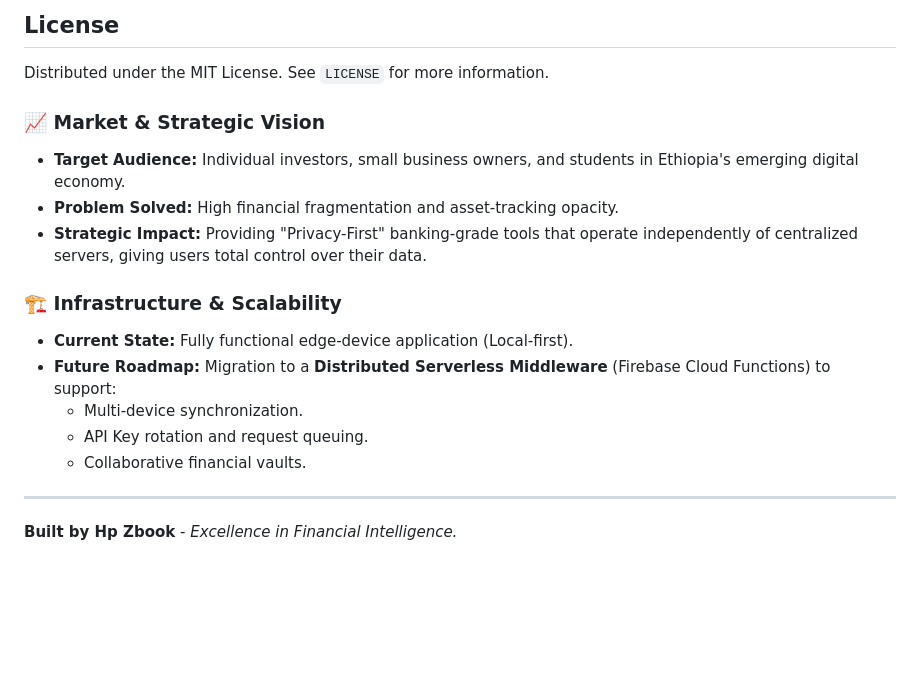
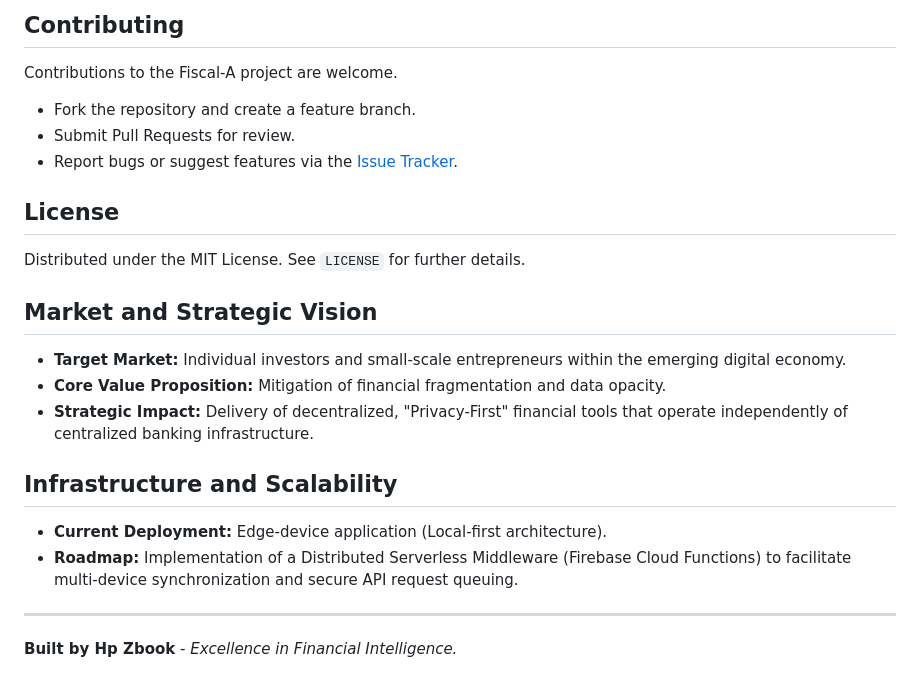
Before and after one commit to fikir49/fiscal_a_test, a Markdown page: README.md, the part around one of its changes. Rendered like a GitHub page; blank space fills up the shorter version.

```diff
--- a/README.md
+++ b/README.md
@@ -46,18 +66,21 @@ Fiscal-A is a high-performance, privacy-focused financial management system buil
 
-##  License
-Distributed under the MIT License. See `LICENSE` for more information.
+## Contributing
+Contributions to the Fiscal-A project are welcome.
+*   Fork the repository and create a feature branch.
+*   Submit Pull Requests for review.
+*   Report bugs or suggest features via the [Issue Tracker](https://github.com/fikir49/fiscal_a_test/issues).
 
-### 📈 Market & Strategic Vision
-*   **Target Audience:** Individual investors, small business owners, and students in Ethiopia's emerging digital economy.
-*   **Problem Solved:** High financial fragmentation and asset-tracking opacity.
-*   **Strategic Impact:** Providing "Privacy-First" banking-grade tools that operate independently of centralized servers, giving users total control over their data.
+## License
+Distributed under the MIT License. See `LICENSE` for further details.
 
-### 🏗️ Infrastructure & Scalability
-*   **Current State:** Fully functional edge-device application (Local-first).
-*   **Future Roadmap:** Migration to a **Distributed Serverless Middleware** (Firebase Cloud Functions) to support:
-    *   Multi-device synchronization.
-    *   API Key rotation and request queuing.
-    *   Collaborative financial vaults.
+## Market and Strategic Vision
+*   **Target Market:** Individual investors and small-scale entrepreneurs within the emerging digital economy.
+*   **Core Value Proposition:** Mitigation of financial fragmentation and data opacity.
+*   **Strategic Impact:** Delivery of decentralized, "Privacy-First" financial tools that operate independently of centralized banking infrastructure.
+
+## Infrastructure and Scalability
+*   **Current Deployment:** Edge-device application (Local-first architecture).
+*   **Roadmap:** Implementation of a Distributed Serverless Middleware (Firebase Cloud Functions) to facilitate multi-device synchronization and secure API request queuing.
 
 ---
 **Built by Hp Zbook** - *Excellence in Financial Intelligence.*
```
Also changed, not shown: other parts of README.md (+47 -27 lines).
